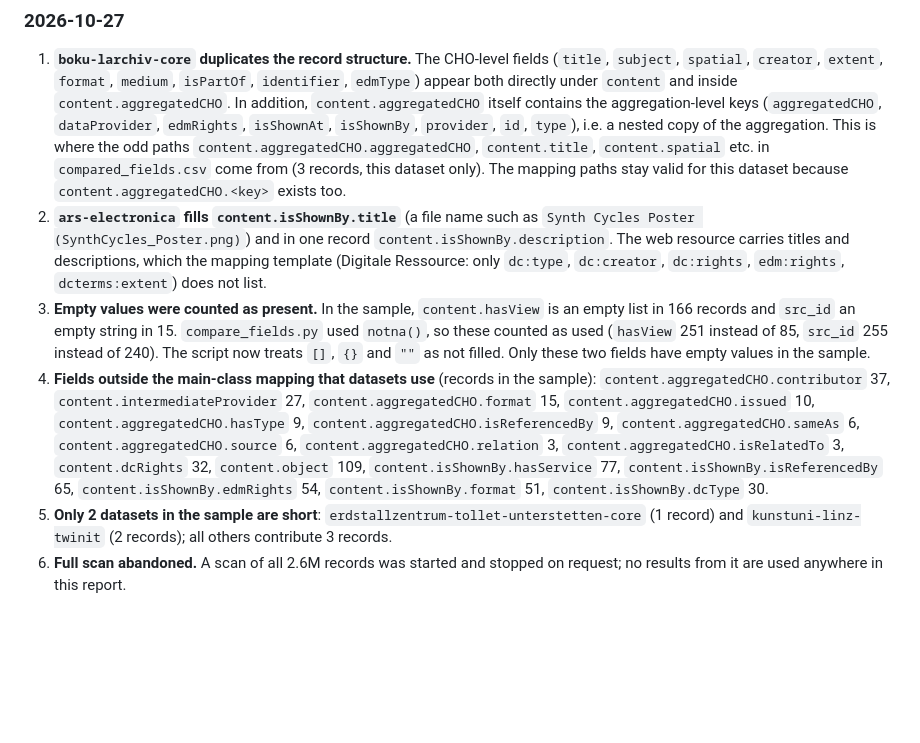
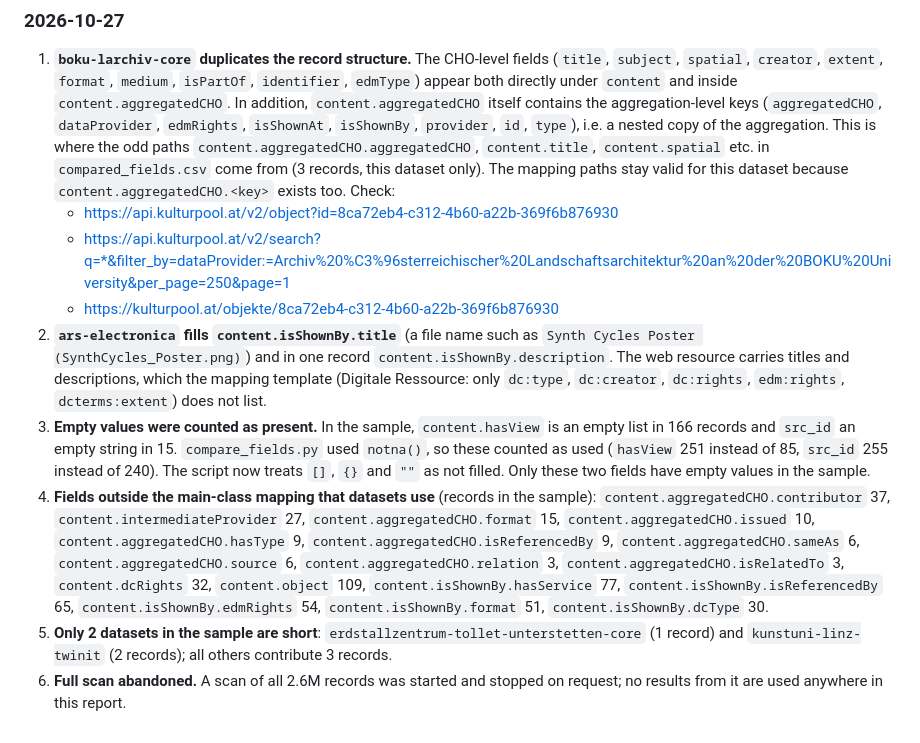
Before and after one commit to CMSonb/PoolTool, a Markdown page: ilias/report.md, the part around the change. Drawn GitHub-style; blank space fills up the shorter version.

Commit message:
updated report

```diff
--- a/ilias/report.md
+++ b/ilias/report.md
@@ -37,8 +37,12 @@ All 25 JSON Key Paths in `mapping_main_classes.csv` exist as columns in `compare
 ### 2026-10-27
 
 1. **`boku-larchiv-core` duplicates the record structure.** The CHO-level fields (`title`, `subject`, `spatial`, `creator`, `extent`, `format`, `medium`, `isPartOf`, `identifier`, `edmType`) appear both directly under `content` and inside `content.aggregatedCHO`. In addition, `content.aggregatedCHO` itself contains the aggregation-level keys (`aggregatedCHO`, `dataProvider`, `edmRights`, `isShownAt`, `isShownBy`, `provider`, `id`, `type`), i.e. a nested copy of the aggregation. This is where the odd paths `content.aggregatedCHO.aggregatedCHO`, `content.title`, `content.spatial` etc. in `compared_fields.csv` come from (3 records, this dataset only). The mapping paths stay valid for this dataset because `content.aggregatedCHO.<key>` exists too.
-2. **`ars-electronica` fills `content.isShownBy.title`** (a file name such as `Synth Cycles Poster (SynthCycles_Poster.png)`) and in one record `content.isShownBy.description`. The web resource carries titles and descriptions, which the mapping template (Digitale Ressource: only `dc:type`, `dc:creator`, `dc:rights`, `edm:rights`, `dcterms:extent`) does not list.
-3. **Empty values were counted as present.** In the sample, `content.hasView` is an empty list in 166 records and `src_id` an empty string in 15. `compare_fields.py` used `notna()`, so these counted as used (`hasView` 251 instead of 85, `src_id` 255 instead of 240). The script now treats `[]`, `{}` and `""` as not filled. Only these two fields have empty values in the sample.
-4. **Fields outside the main-class mapping that datasets use** (records in the sample): `content.aggregatedCHO.contributor` 37, `content.intermediateProvider` 27, `content.aggregatedCHO.format` 15, `content.aggregatedCHO.issued` 10, `content.aggregatedCHO.hasType` 9, `content.aggregatedCHO.isReferencedBy` 9, `content.aggregatedCHO.sameAs` 6, `content.aggregatedCHO.source` 6, `content.aggregatedCHO.relation` 3, `content.aggregatedCHO.isRelatedTo` 3, `content.dcRights` 32, `content.object` 109, `content.isShownBy.hasService` 77, `content.isShownBy.isReferencedBy` 65, `content.isShownBy.edmRights` 54, `content.isShownBy.format` 51, `content.isShownBy.dcType` 30.
-5. **Only 2 datasets in the sample are short**: `erdstallzentrum-tollet-unterstetten-core` (1 record) and `kunstuni-linz-twinit` (2 records); all others contribute 3 records.
-6. **Full scan abandoned.** A scan of all 2.6M records was started and stopped on request; no results from it are used anywhere in this report.
+Check:
+   - https://api.kulturpool.at/v2/object?id=8ca72eb4-c312-4b60-a22b-369f6b876930
+   - https://api.kulturpool.at/v2/search?q=*&filter_by=dataProvider:=Archiv%20%C3%96sterreichischer%20Landschaftsarchitektur%20an%20der%20BOKU%20University&per_page=250&page=1
+   - https://kulturpool.at/objekte/8ca72eb4-c312-4b60-a22b-369f6b876930
+1. **`ars-electronica` fills `content.isShownBy.title`** (a file name such as `Synth Cycles Poster (SynthCycles_Poster.png)`) and in one record `content.isShownBy.description`. The web resource carries titles and descriptions, which the mapping template (Digitale Ressource: only `dc:type`, `dc:creator`, `dc:rights`, `edm:rights`, `dcterms:extent`) does not list.
+2. **Empty values were counted as present.** In the sample, `content.hasView` is an empty list in 166 records and `src_id` an empty string in 15. `compare_fields.py` used `notna()`, so these counted as used (`hasView` 251 instead of 85, `src_id` 255 instead of 240). The script now treats `[]`, `{}` and `""` as not filled. Only these two fields have empty values in the sample.
+3. **Fields outside the main-class mapping that datasets use** (records in the sample): `content.aggregatedCHO.contributor` 37, `content.intermediateProvider` 27, `content.aggregatedCHO.format` 15, `content.aggregatedCHO.issued` 10, `content.aggregatedCHO.hasType` 9, `content.aggregatedCHO.isReferencedBy` 9, `content.aggregatedCHO.sameAs` 6, `content.aggregatedCHO.source` 6, `content.aggregatedCHO.relation` 3, `content.aggregatedCHO.isRelatedTo` 3, `content.dcRights` 32, `content.object` 109, `content.isShownBy.hasService` 77, `content.isShownBy.isReferencedBy` 65, `content.isShownBy.edmRights` 54, `content.isShownBy.format` 51, `content.isShownBy.dcType` 30.
+4. **Only 2 datasets in the sample are short**: `erdstallzentrum-tollet-unterstetten-core` (1 record) and `kunstuni-linz-twinit` (2 records); all others contribute 3 records.
+5. **Full scan abandoned.** A scan of all 2.6M records was started and stopped on request; no results from it are used anywhere in this report.
```
